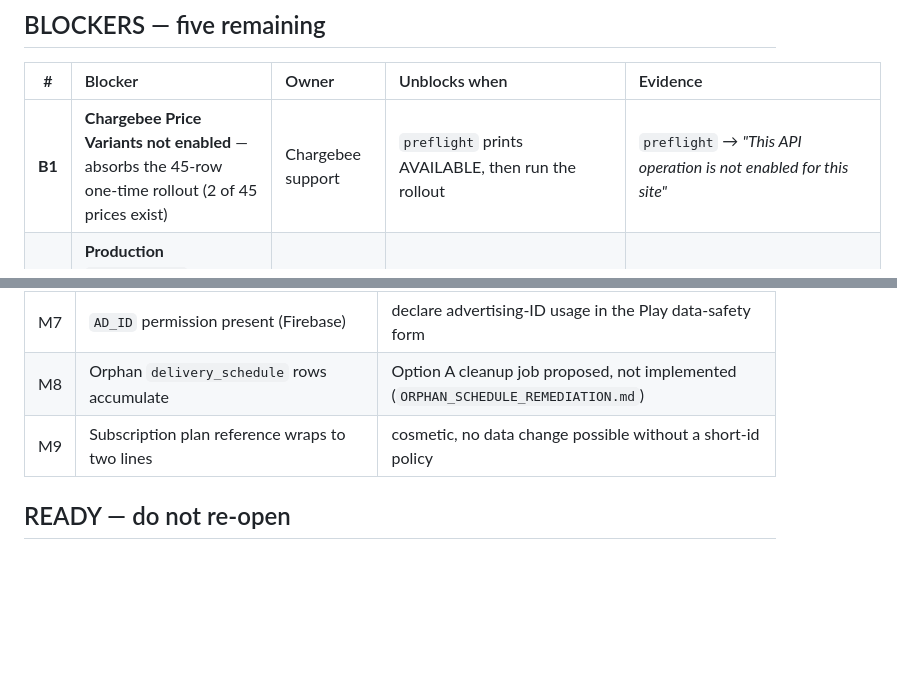
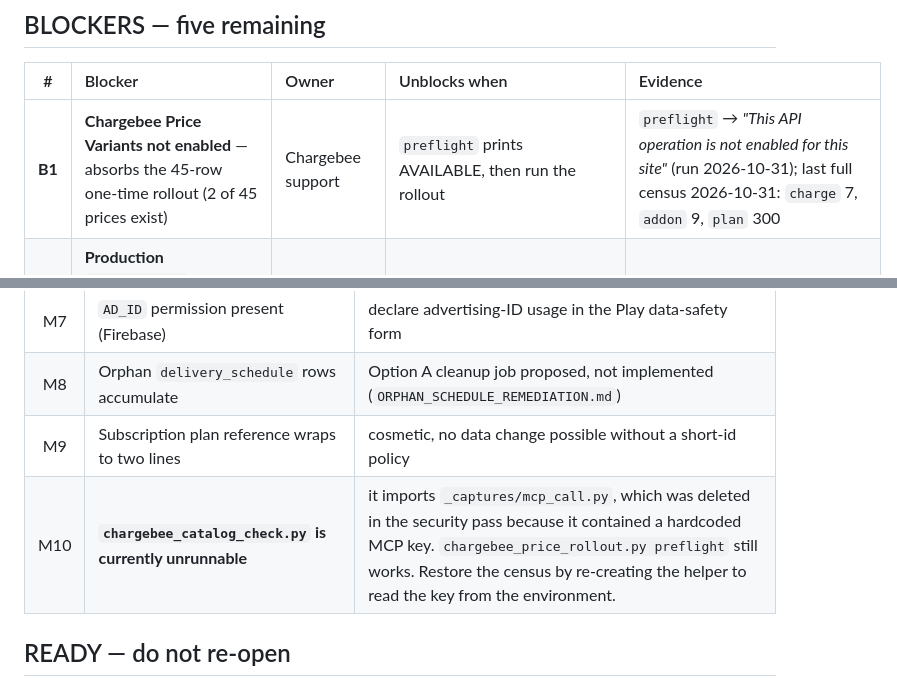
Before and after one commit to hotbha/BMJ, a Markdown page: RELEASE_CANDIDATE_CHECKLIST.md, 2 parts joined by grey strips. Drawn GitHub-style; blank space fills up the shorter version.

Commit message:
docs(qa): note chargebee census tooling gap and pin census date

```diff
--- a/RELEASE_CANDIDATE_CHECKLIST.md
+++ b/RELEASE_CANDIDATE_CHECKLIST.md
@@ -57,7 +57,7 @@ Weighted over the 20 checks that make up the engineering scope (5 points each).
 
 | # | Blocker | Owner | Unblocks when | Evidence |
 | :-: | :--- | :--- | :--- | :--- |
-| **B1** | **Chargebee Price Variants not enabled** — absorbs the 45-row one-time rollout (2 of 45 prices exist) | Chargebee support | `preflight` prints AVAILABLE, then run the rollout | `preflight` → *"This API operation is not enabled for this site"* |
+| **B1** | **Chargebee Price Variants not enabled** — absorbs the 45-row one-time rollout (2 of 45 prices exist) | Chargebee support | `preflight` prints AVAILABLE, then run the rollout | `preflight` → *"This API operation is not enabled for this site"* (run 2026-10-31); last full census 2026-10-31: `charge` 7, `addon` 9, `plan` 300 |
 | **B2** | **Production `API_BASE_URL` undecided** — app defaults to `http://localhost:8080` | Product/ops | a beta HTTPS host is chosen and injected at build time | `PRODUCTION_ENDPOINT_AUDIT.md` §5 |
 | **B3** | **Production Chargebee credentials missing** — code defaults to the TEST site; no prod key in the repo | Ops | `CHARGEBEE_SITE=bookmyjuice` + prod API key in the environment | `application.properties:5` |
 | **B4** | **OTP / checkout validation** — the last unproven business paths | QA | see the *requires* list below | `DEVICE_QA_RESULTS.md` §6.5 |
@@ -124,6 +124,7 @@ H1–H3 are the substance of blocker **B5** (security rotations); H4–H5 are th
 | M7 | `AD_ID` permission present (Firebase) | declare advertising-ID usage in the Play data-safety form |
 | M8 | Orphan `delivery_schedule` rows accumulate | Option A cleanup job proposed, not implemented (`ORPHAN_SCHEDULE_REMEDIATION.md`) |
 | M9 | Subscription plan reference wraps to two lines | cosmetic, no data change possible without a short-id policy |
+| M10 | **`chargebee_catalog_check.py` is currently unrunnable** | it imports `_captures/mcp_call.py`, which was deleted in the security pass because it contained a hardcoded MCP key. `chargebee_price_rollout.py preflight` still works. Restore the census by re-creating the helper to read the key from the environment. |
 
 ## READY — do not re-open
 
```
